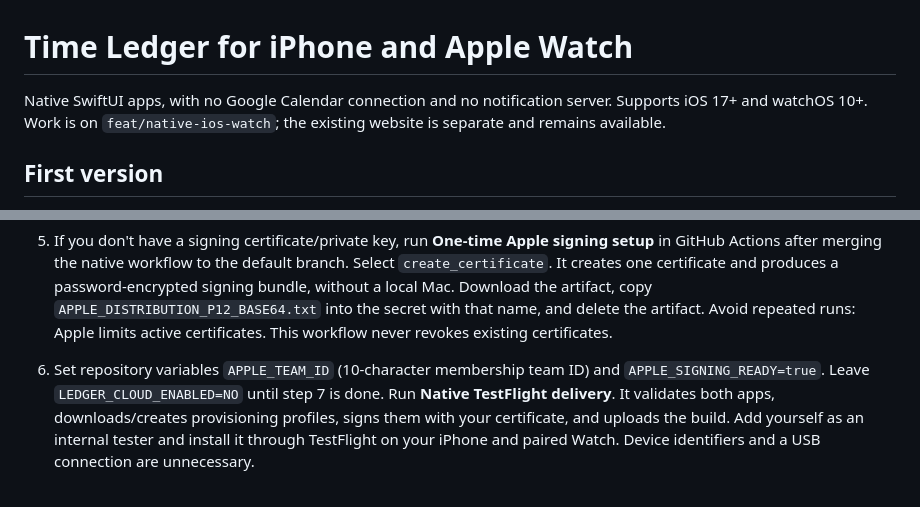
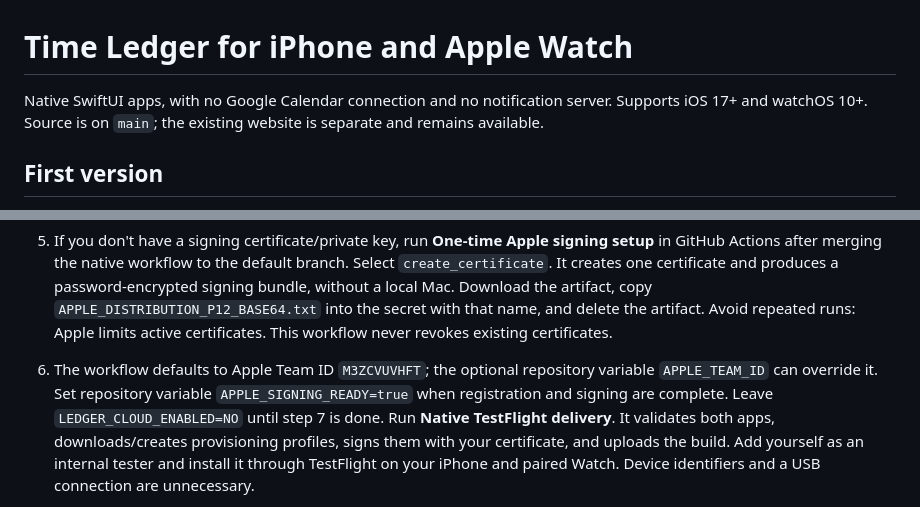
Before and after one commit to trimngo/canal, a Markdown page: native/README.md, 2 parts joined by grey strips. GitHub-like rendering.

Commit message:
Document the configured Apple Team ID and merged workflows

```diff
--- a/native/README.md
+++ b/native/README.md
@@ -1,7 +1,7 @@
 # Time Ledger for iPhone and Apple Watch
 
 Native SwiftUI apps, with no Google Calendar connection and no notification server.
-Supports iOS 17+ and watchOS 10+. Work is on `feat/native-ios-watch`; the existing
+Supports iOS 17+ and watchOS 10+. Source is on `main`; the existing
 website is separate and remains available.
 
 ## First version
@@ -63,8 +63,10 @@ repository. Secrets belong in GitHub's `apple-testflight` environment.
    the artifact, copy `APPLE_DISTRIBUTION_P12_BASE64.txt` into the secret with that
    name, and delete the artifact. Avoid repeated runs: Apple limits active
    certificates. This workflow never revokes existing certificates.
-6. Set repository variables `APPLE_TEAM_ID` (10-character membership team ID) and
-   `APPLE_SIGNING_READY=true`. Leave `LEDGER_CLOUD_ENABLED=NO` until step 7 is done.
+6. The workflow defaults to Apple Team ID `M3ZCVUVHFT`; the optional repository
+   variable `APPLE_TEAM_ID` can override it. Set repository variable
+   `APPLE_SIGNING_READY=true` when registration and signing are complete.
+   Leave `LEDGER_CLOUD_ENABLED=NO` until step 7 is done.
    Run **Native TestFlight delivery**. It validates both apps, downloads/creates
    provisioning profiles, signs them with your certificate, and uploads the build.
    Add yourself as an internal tester and install it through TestFlight on your
```
